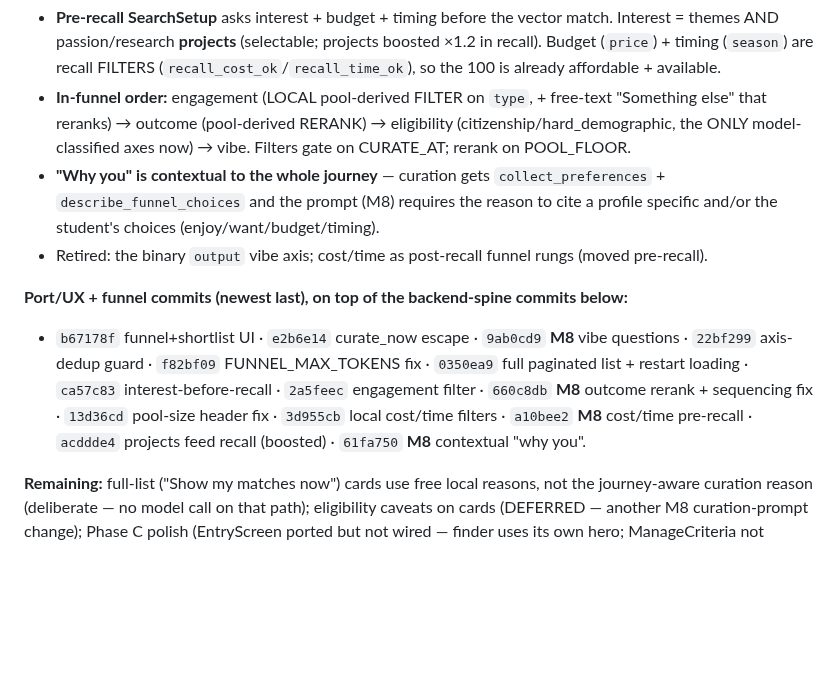
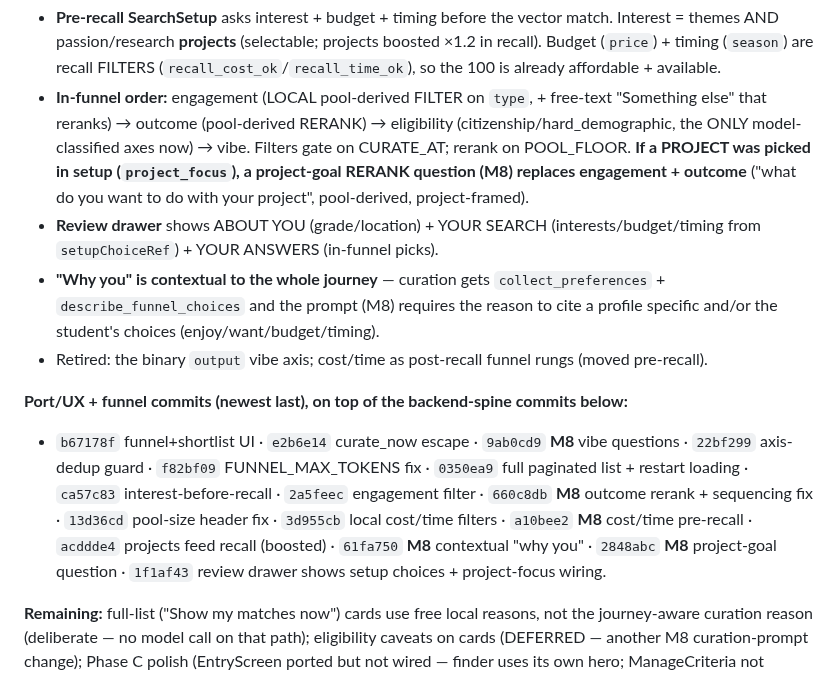
Before and after one commit to bluefeather78/wingman, a Markdown page: HANDOFF.md, the part around the change. GitHub-like rendering; blank space fills up the shorter version.

```diff
--- a/HANDOFF.md
+++ b/HANDOFF.md
@@ -52,6 +52,10 @@ filter-vs-rerank map + config knobs).
 - **In-funnel order:** engagement (LOCAL pool-derived FILTER on `type`, + free-text "Something
   else" that reranks) → outcome (pool-derived RERANK) → eligibility (citizenship/hard_demographic,
   the ONLY model-classified axes now) → vibe. Filters gate on CURATE_AT; rerank on POOL_FLOOR.
+  **If a PROJECT was picked in setup (`project_focus`), a project-goal RERANK question (M8) replaces
+  engagement + outcome** ("what do you want to do with your project", pool-derived, project-framed).
+- **Review drawer** shows ABOUT YOU (grade/location) + YOUR SEARCH (interests/budget/timing from
+  `setupChoiceRef`) + YOUR ANSWERS (in-funnel picks).
 - **"Why you" is contextual to the whole journey** — curation gets `collect_preferences` +
   `describe_funnel_choices` and the prompt (M8) requires the reason to cite a profile specific
   and/or the student's choices (enjoy/want/budget/timing).
@@ -63,7 +67,8 @@ filter-vs-rerank map + config knobs).
   restart loading · `ca57c83` interest-before-recall · `2a5feec` engagement filter · `660c8db`
   **M8** outcome rerank + sequencing fix · `13d36cd` pool-size header fix · `3d955cb` local
   cost/time filters · `a10bee2` **M8** cost/time pre-recall · `acddde4` projects feed recall
-  (boosted) · `61fa750` **M8** contextual "why you".
+  (boosted) · `61fa750` **M8** contextual "why you" · `2848abc` **M8** project-goal question ·
+  `1f1af43` review drawer shows setup choices + project-focus wiring.
 
 **Remaining:** full-list ("Show my matches now") cards use free local reasons, not the
 journey-aware curation reason (deliberate — no model call on that path); eligibility caveats on
```
Also changed, not shown: OPPORTUNITY_MATCHING_PLAN.md (+7 -1 lines).
